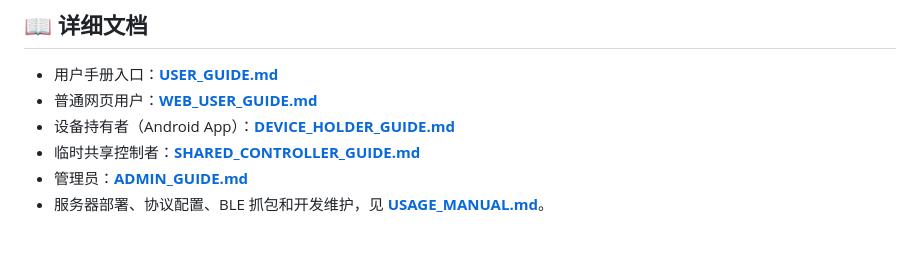
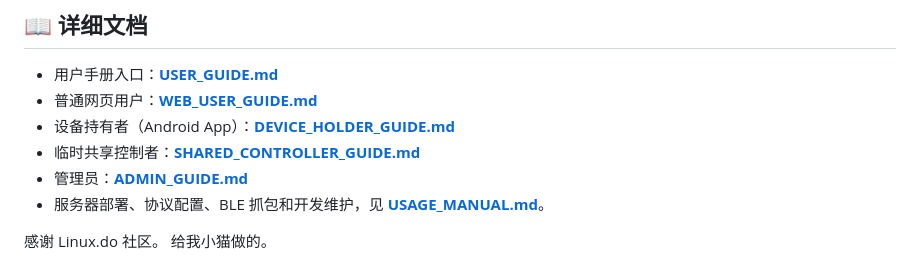
Before and after one commit to Marchen-orz/funf-pro-relay, a Markdown page: README.md, the part around the change. Drawn GitHub-style; blank space fills up the shorter version.

Commit message:
Thank Linux.do community

```diff
--- a/README.md
+++ b/README.md
@@ -205,4 +205,5 @@ MIT — 见 [LICENSE](LICENSE)。
 - 管理员：**[ADMIN_GUIDE.md](ADMIN_GUIDE.md)**
 - 服务器部署、协议配置、BLE 抓包和开发维护，见 **[USAGE_MANUAL.md](USAGE_MANUAL.md)**。
 
+感谢 Linux.do 社区。
 给我小猫做的。
```
